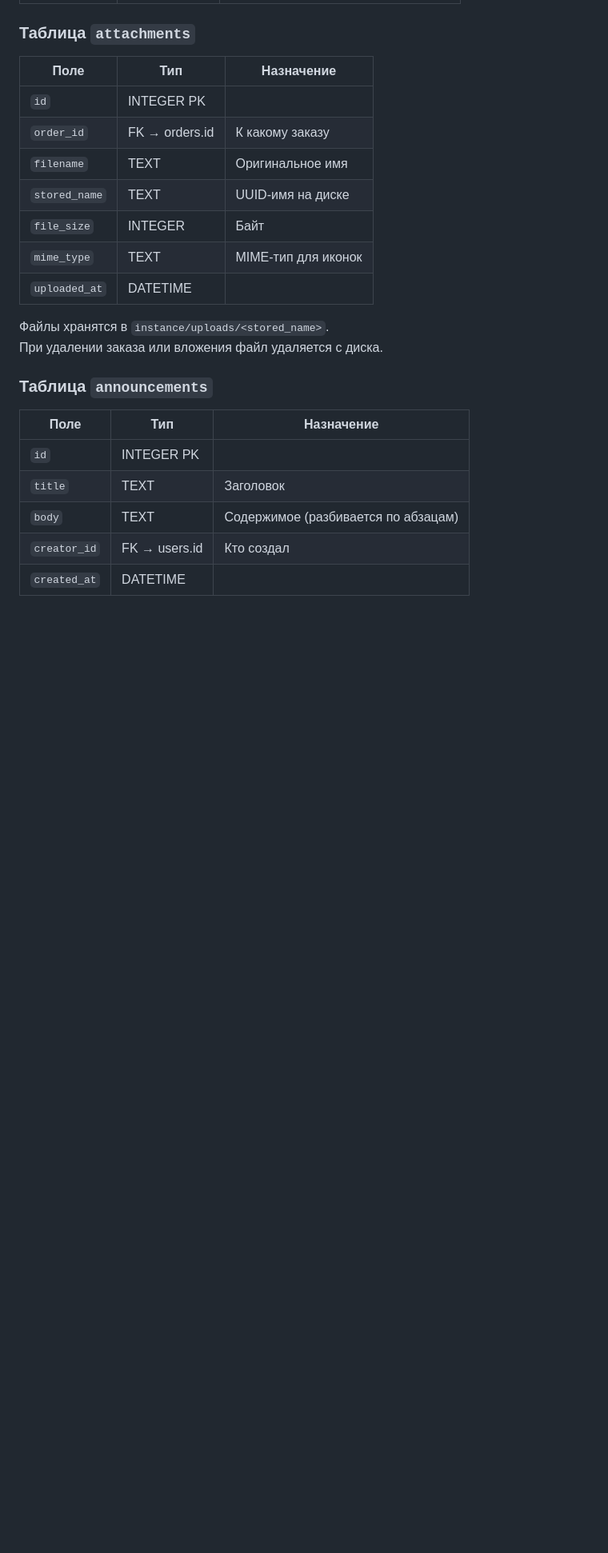
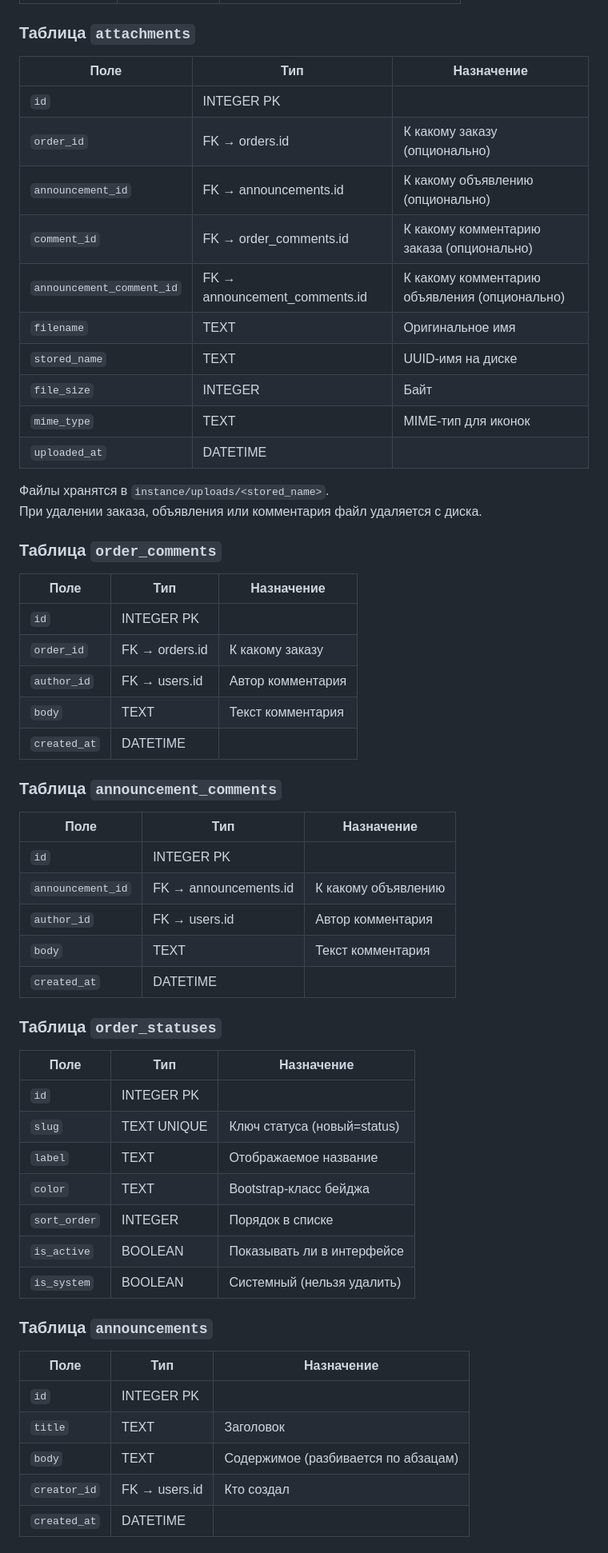
Before and after one commit to nioishiri/miniCRM, a Markdown page: ARCHITECTURE.md, the part around one of its changes. Shown at 80% size. GitHub-like rendering; blank space fills up the shorter version.

```diff
--- a/ARCHITECTURE.md
+++ b/ARCHITECTURE.md
@@ -46,7 +47,10 @@
 | Поле | Тип | Назначение |
 |------|-----|-----------|
 | `id` | INTEGER PK | |
-| `order_id` | FK → orders.id | К какому заказу |
+| `order_id` | FK → orders.id | К какому заказу (опционально) |
+| `announcement_id` | FK → announcements.id | К какому объявлению (опционально) |
+| `comment_id` | FK → order_comments.id | К какому комментарию заказа (опционально) |
+| `announcement_comment_id` | FK → announcement_comments.id | К какому комментарию объявления (опционально) |
 | `filename` | TEXT | Оригинальное имя |
 | `stored_name` | TEXT | UUID-имя на диске |
 | `file_size` | INTEGER | Байт |
@@ -54,7 +58,39 @@
 | `uploaded_at` | DATETIME | |
 
 Файлы хранятся в `instance/uploads/<stored_name>`.
-При удалении заказа или вложения файл удаляется с диска.
+При удалении заказа, объявления или комментария файл удаляется с диска.
+
+### Таблица `order_comments`
+
+| Поле | Тип | Назначение |
+|------|-----|-----------|
+| `id` | INTEGER PK | |
+| `order_id` | FK → orders.id | К какому заказу |
+| `author_id` | FK → users.id | Автор комментария |
+| `body` | TEXT | Текст комментария |
+| `created_at` | DATETIME | |
+
+### Таблица `announcement_comments`
+
+| Поле | Тип | Назначение |
+|------|-----|-----------|
+| `id` | INTEGER PK | |
+| `announcement_id` | FK → announcements.id | К какому объявлению |
+| `author_id` | FK → users.id | Автор комментария |
+| `body` | TEXT | Текст комментария |
+| `created_at` | DATETIME | |
+
+### Таблица `order_statuses`
+
+| Поле | Тип | Назначение |
+|------|-----|-----------|
+| `id` | INTEGER PK | |
+| `slug` | TEXT UNIQUE | Ключ статуса (новый=status) |
+| `label` | TEXT | Отображаемое название |
+| `color` | TEXT | Bootstrap-класс бейджа |
+| `sort_order` | INTEGER | Порядок в списке |
+| `is_active` | BOOLEAN | Показывать ли в интерфейсе |
+| `is_system` | BOOLEAN | Системный (нельзя удалить) |
 
 ### Таблица `announcements`
 
```
Also changed, not shown: other parts of ARCHITECTURE.md (+16 -3 lines), README.md (+28 -17 lines).
